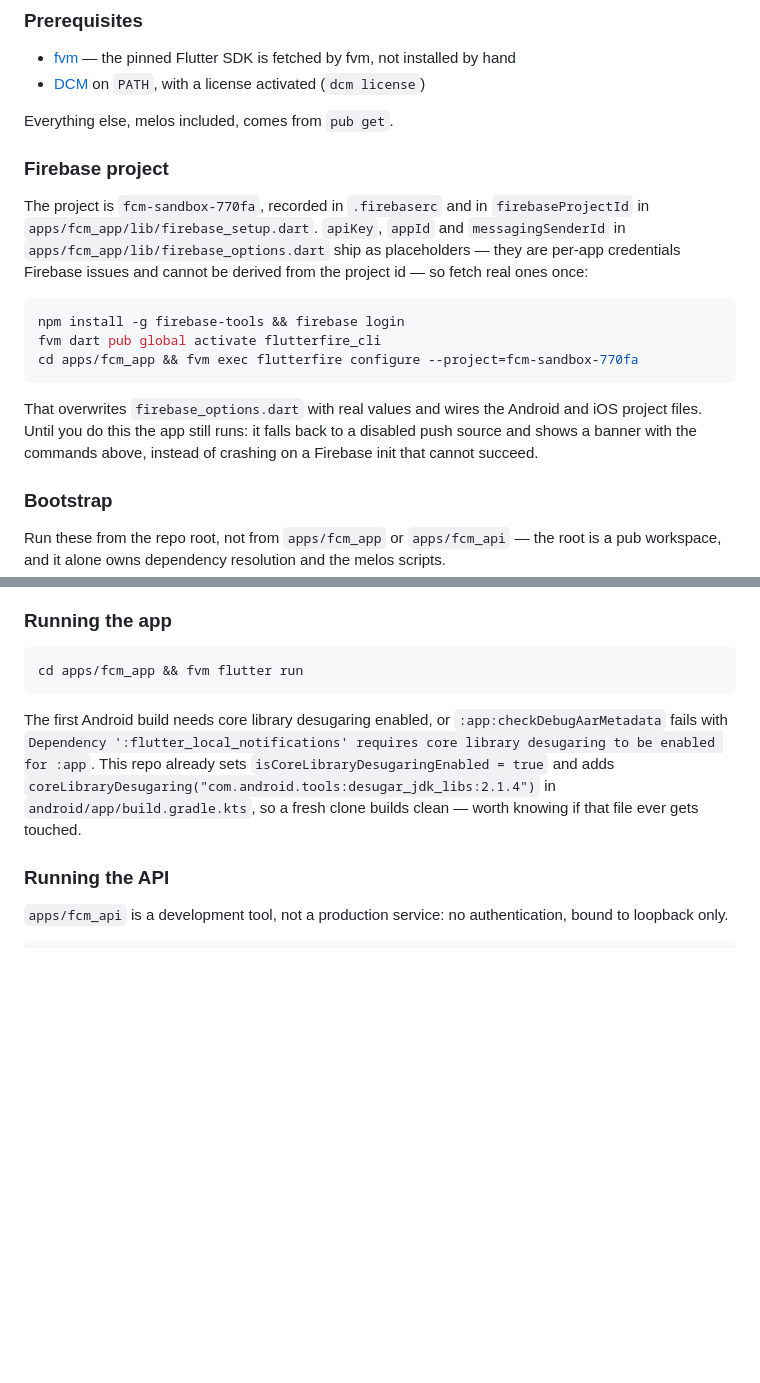
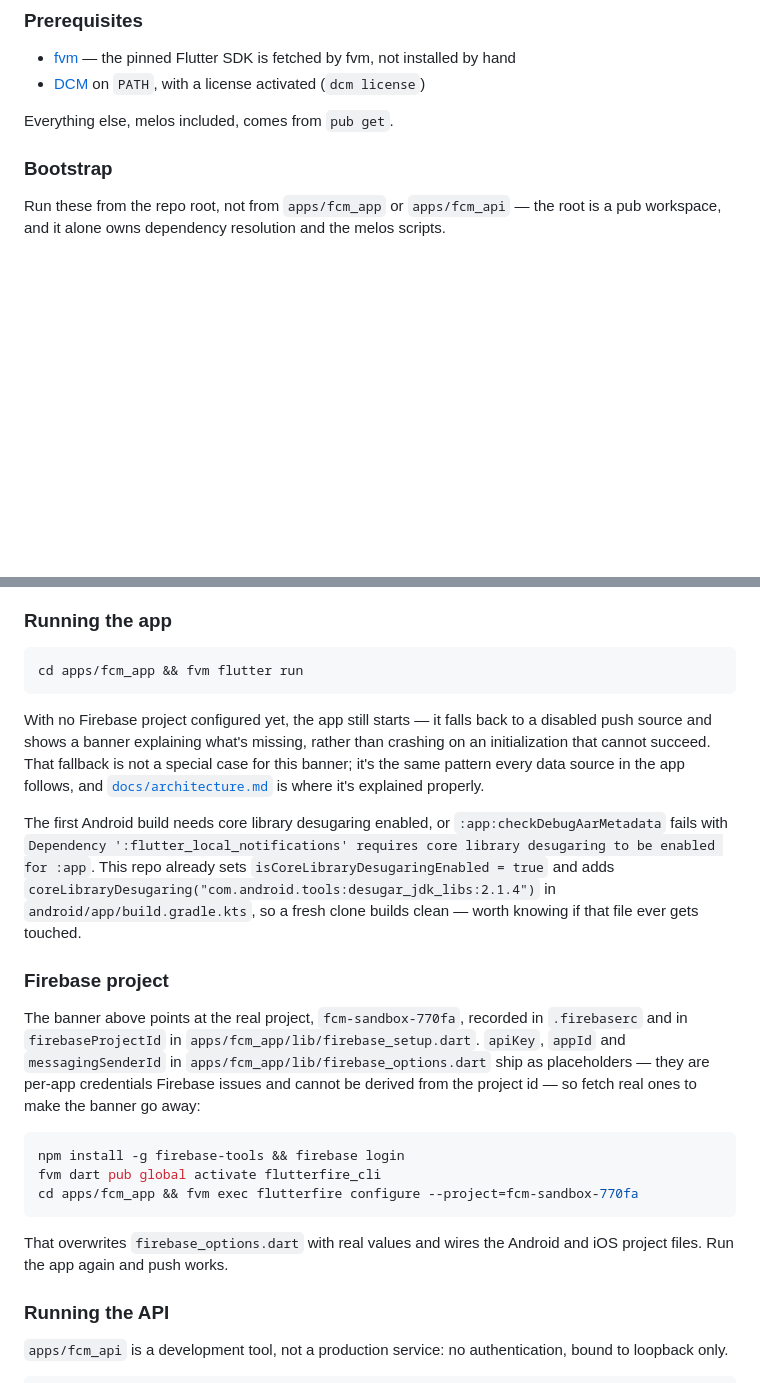
Before and after one commit to netglade/fcm_playground, a Markdown page: README.md, 2 parts joined by grey strips. Drawn GitHub-style; blank space fills up the shorter version.

Commit message:
docs: run the app before configuring Firebase
The old order sent a reader to the Firebase console before anything had
proved their toolchain works, so a bootstrap failure surfaced after twenty
minutes of external setup rather than before it.

Running the app first also demonstrates the pattern the sample is for: with
no firebase_options.dart the app starts anyway, falls back to a disabled
push source and says what is missing in a banner. The setup path now shows
that rather than only preceding it.

Co-Authored-By: Claude Opus 5 <noreply@anthropic.com>

````diff
--- a/README.md
+++ b/README.md
@@ -17,25 +17,6 @@ templates both sides import).
 - [DCM](https://dcm.dev) on `PATH`, with a license activated (`dcm license`)
 
 Everything else, melos included, comes from `pub get`.
-
-### Firebase project
-
-The project is `fcm-sandbox-770fa`, recorded in `.firebaserc` and in
-`firebaseProjectId` in `apps/fcm_app/lib/firebase_setup.dart`. `apiKey`,
-`appId` and `messagingSenderId` in `apps/fcm_app/lib/firebase_options.dart`
-ship as placeholders — they are per-app credentials Firebase issues and
-cannot be derived from the project id — so fetch real ones once:
-
-```bash
-npm install -g firebase-tools && firebase login
-fvm dart pub global activate flutterfire_cli
-cd apps/fcm_app && fvm exec flutterfire configure --project=fcm-sandbox-770fa
-```
-
-That overwrites `firebase_options.dart` with real values and wires the
-Android and iOS project files. Until you do this the app still runs: it
-falls back to a disabled push source and shows a banner with the commands
-above, instead of crashing on a Firebase init that cannot succeed.
 
 ### Bootstrap
 
@@ -61,6 +42,13 @@ with `StdinException: Error getting terminal echo mode`.
 cd apps/fcm_app && fvm flutter run
 ```
 
+With no Firebase project configured yet, the app still starts — it falls
+back to a disabled push source and shows a banner explaining what's missing,
+rather than crashing on an initialization that cannot succeed. That fallback
+is not a special case for this banner; it's the same pattern every data
+source in the app follows, and [`docs/architecture.md`](docs/architecture.md)
+is where it's explained properly.
+
 The first Android build needs core library desugaring enabled, or
 `:app:checkDebugAarMetadata` fails with `Dependency
 ':flutter_local_notifications' requires core library desugaring to be
@@ -68,6 +56,24 @@ enabled for :app`. This repo already sets `isCoreLibraryDesugaringEnabled =
 true` and adds `coreLibraryDesugaring("com.android.tools:desugar_jdk_libs:2.1.4")`
 in `android/app/build.gradle.kts`, so a fresh clone builds clean — worth
 knowing if that file ever gets touched.
+
+### Firebase project
+
+The banner above points at the real project, `fcm-sandbox-770fa`, recorded
+in `.firebaserc` and in `firebaseProjectId` in
+`apps/fcm_app/lib/firebase_setup.dart`. `apiKey`, `appId` and
+`messagingSenderId` in `apps/fcm_app/lib/firebase_options.dart` ship as
+placeholders — they are per-app credentials Firebase issues and cannot be
+derived from the project id — so fetch real ones to make the banner go away:
+
+```bash
+npm install -g firebase-tools && firebase login
+fvm dart pub global activate flutterfire_cli
+cd apps/fcm_app && fvm exec flutterfire configure --project=fcm-sandbox-770fa
+```
+
+That overwrites `firebase_options.dart` with real values and wires the
+Android and iOS project files. Run the app again and push works.
 
 ### Running the API
 
````
